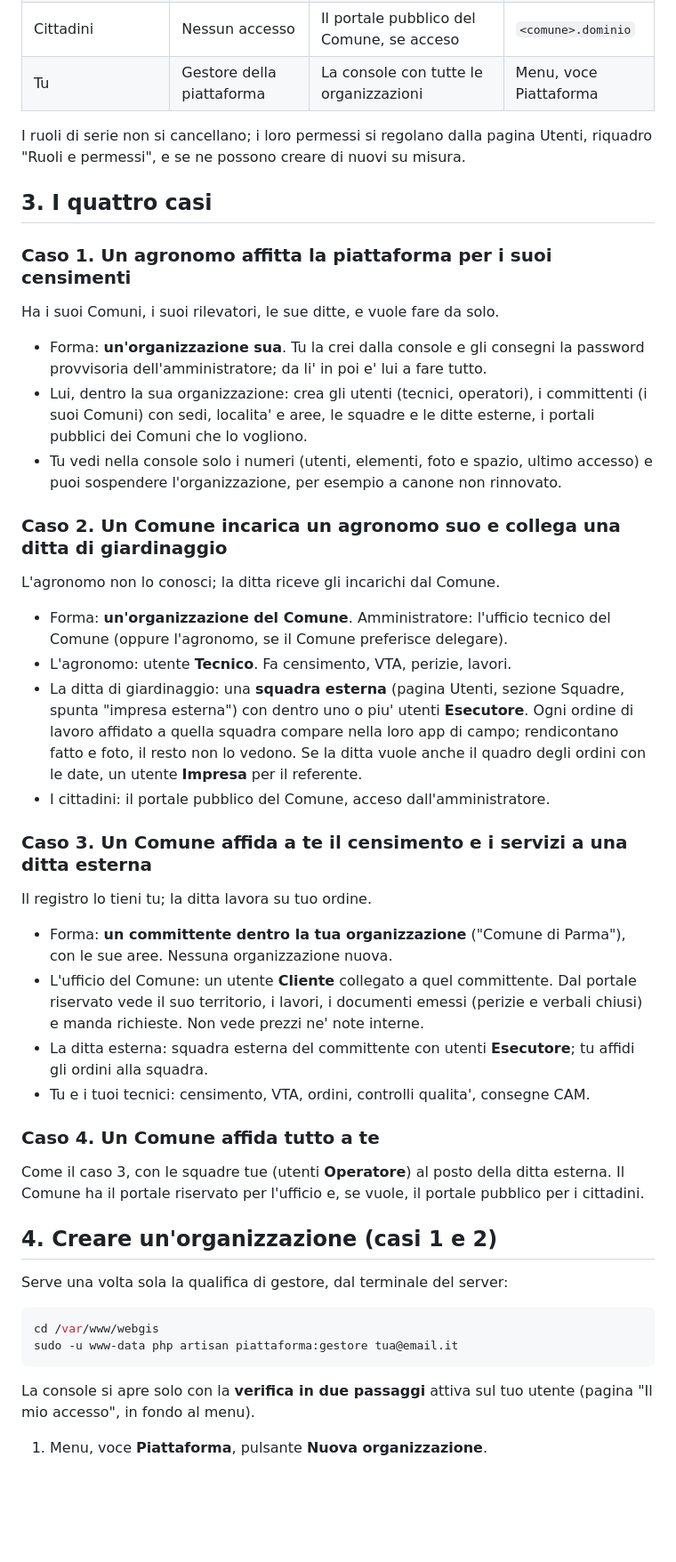
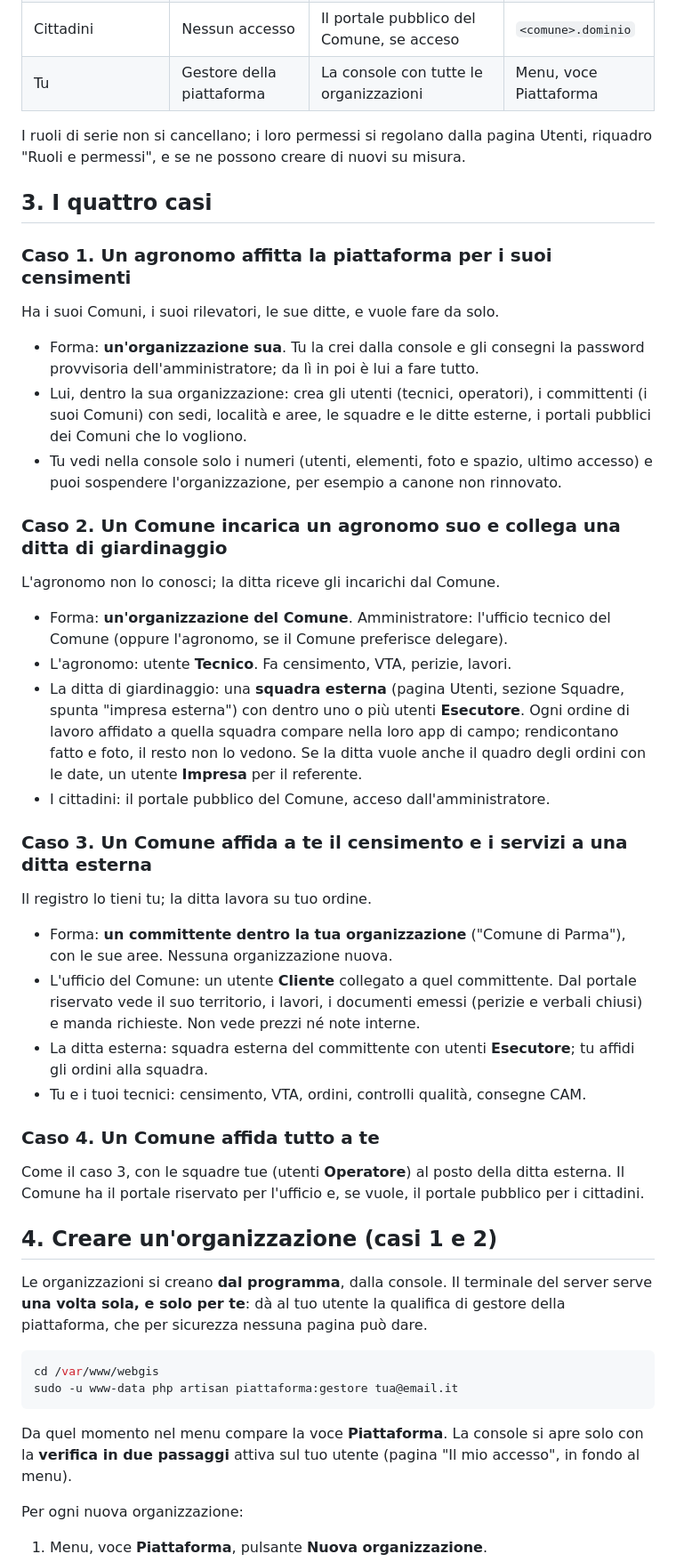
Before and after one commit to vivaiohappygarden-ops/webgis-censimento, a Markdown page: docs/MANUALE-COLLEGAMENTO.md, the part around one of its changes. Shown at 89% size. GitHub-like rendering; blank space fills up the shorter version.

````diff
--- a/docs/MANUALE-COLLEGAMENTO.md
+++ b/docs/MANUALE-COLLEGAMENTO.md
@@ -33,8 +24,7 @@ La regola per decidere:
 | Cittadini | Nessun accesso | Il portale pubblico del Comune, se acceso | `<comune>.dominio` |
 | Tu | Gestore della piattaforma | La console con tutte le organizzazioni | Menu, voce Piattaforma |
 
-I ruoli di serie non si cancellano; i loro permessi si regolano dalla pagina Utenti,
-riquadro "Ruoli e permessi", e se ne possono creare di nuovi su misura.
+I ruoli di serie non si cancellano; i loro permessi si regolano dalla pagina Utenti, riquadro "Ruoli e permessi", e se ne possono creare di nuovi su misura.
 
 ## 3. I quattro casi
 
@@ -42,57 +32,43 @@ riquadro "Ruoli e permessi", e se ne possono creare di nuovi su misura.
 
 Ha i suoi Comuni, i suoi rilevatori, le sue ditte, e vuole fare da solo.
 
-- Forma: **un'organizzazione sua**. Tu la crei dalla console e gli consegni la password
-  provvisoria dell'amministratore; da li' in poi e' lui a fare tutto.
-- Lui, dentro la sua organizzazione: crea gli utenti (tecnici, operatori), i committenti
-  (i suoi Comuni) con sedi, localita' e aree, le squadre e le ditte esterne, i portali
-  pubblici dei Comuni che lo vogliono.
-- Tu vedi nella console solo i numeri (utenti, elementi, foto e spazio, ultimo accesso) e
-  puoi sospendere l'organizzazione, per esempio a canone non rinnovato.
+- Forma: **un'organizzazione sua**. Tu la crei dalla console e gli consegni la password provvisoria dell'amministratore; da lì in poi è lui a fare tutto.
+- Lui, dentro la sua organizzazione: crea gli utenti (tecnici, operatori), i committenti (i suoi Comuni) con sedi, località e aree, le squadre e le ditte esterne, i portali pubblici dei Comuni che lo vogliono.
+- Tu vedi nella console solo i numeri (utenti, elementi, foto e spazio, ultimo accesso) e puoi sospendere l'organizzazione, per esempio a canone non rinnovato.
 
 ### Caso 2. Un Comune incarica un agronomo suo e collega una ditta di giardinaggio
 
 L'agronomo non lo conosci; la ditta riceve gli incarichi dal Comune.
 
-- Forma: **un'organizzazione del Comune**. Amministratore: l'ufficio tecnico del Comune
-  (oppure l'agronomo, se il Comune preferisce delegare).
+- Forma: **un'organizzazione del Comune**. Amministratore: l'ufficio tecnico del Comune (oppure l'agronomo, se il Comune preferisce delegare).
 - L'agronomo: utente **Tecnico**. Fa censimento, VTA, perizie, lavori.
-- La ditta di giardinaggio: una **squadra esterna** (pagina Utenti, sezione Squadre,
-  spunta "impresa esterna") con dentro uno o piu' utenti **Esecutore**. Ogni ordine di
-  lavoro affidato a quella squadra compare nella loro app di campo; rendicontano fatto e
-  foto, il resto non lo vedono. Se la ditta vuole anche il quadro degli ordini con le date,
-  un utente **Impresa** per il referente.
+- La ditta di giardinaggio: una **squadra esterna** (pagina Utenti, sezione Squadre, spunta "impresa esterna") con dentro uno o più utenti **Esecutore**. Ogni ordine di lavoro affidato a quella squadra compare nella loro app di campo; rendicontano fatto e foto, il resto non lo vedono. Se la ditta vuole anche il quadro degli ordini con le date, un utente **Impresa** per il referente.
 - I cittadini: il portale pubblico del Comune, acceso dall'amministratore.
 
 ### Caso 3. Un Comune affida a te il censimento e i servizi a una ditta esterna
 
 Il registro lo tieni tu; la ditta lavora su tuo ordine.
 
-- Forma: **un committente dentro la tua organizzazione** ("Comune di Parma"), con le sue
-  aree. Nessuna organizzazione nuova.
-- L'ufficio del Comune: un utente **Cliente** collegato a quel committente. Dal portale
-  riservato vede il suo territorio, i lavori, i documenti emessi (perizie e verbali chiusi)
-  e manda richieste. Non vede prezzi ne' note interne.
-- La ditta esterna: squadra esterna del committente con utenti **Esecutore**; tu affidi gli
-  ordini alla squadra.
-- Tu e i tuoi tecnici: censimento, VTA, ordini, controlli qualita', consegne CAM.
+- Forma: **un committente dentro la tua organizzazione** ("Comune di Parma"), con le sue aree. Nessuna organizzazione nuova.
+- L'ufficio del Comune: un utente **Cliente** collegato a quel committente. Dal portale riservato vede il suo territorio, i lavori, i documenti emessi (perizie e verbali chiusi) e manda richieste. Non vede prezzi né note interne.
+- La ditta esterna: squadra esterna del committente con utenti **Esecutore**; tu affidi gli ordini alla squadra.
+- Tu e i tuoi tecnici: censimento, VTA, ordini, controlli qualità, consegne CAM.
 
 ### Caso 4. Un Comune affida tutto a te
 
-Come il caso 3, con le squadre tue (utenti **Operatore**) al posto della ditta esterna. Il
-Comune ha il portale riservato per l'ufficio e, se vuole, il portale pubblico per i
-cittadini.
+Come il caso 3, con le squadre tue (utenti **Operatore**) al posto della ditta esterna. Il Comune ha il portale riservato per l'ufficio e, se vuole, il portale pubblico per i cittadini.
 
 ## 4. Creare un'organizzazione (casi 1 e 2)
 
-Serve una volta sola la qualifica di gestore, dal terminale del server:
+Le organizzazioni si creano **dal programma**, dalla console. Il terminale del server serve **una volta sola, e solo per te**: dà al tuo utente la qualifica di gestore della piattaforma, che per sicurezza nessuna pagina può dare.
 
 ```bash
 cd /var/www/webgis
 sudo -u www-data php artisan piattaforma:gestore tua@email.it
 ```
 
-La console si apre solo con la **verifica in due passaggi** attiva sul tuo utente (pagina
-"Il mio accesso", in fondo al menu).
+Da quel momento nel menu compare la voce **Piattaforma**. La console si apre solo con la **verifica in due passaggi** attiva sul tuo utente (pagina "Il mio accesso", in fondo al menu).
+
+Per ogni nuova organizzazione:
 
 1. Menu, voce **Piattaforma**, pulsante **Nuova organizzazione**.
````
Also changed, not shown: other parts of docs/MANUALE-COLLEGAMENTO.md (+33 -76 lines).
